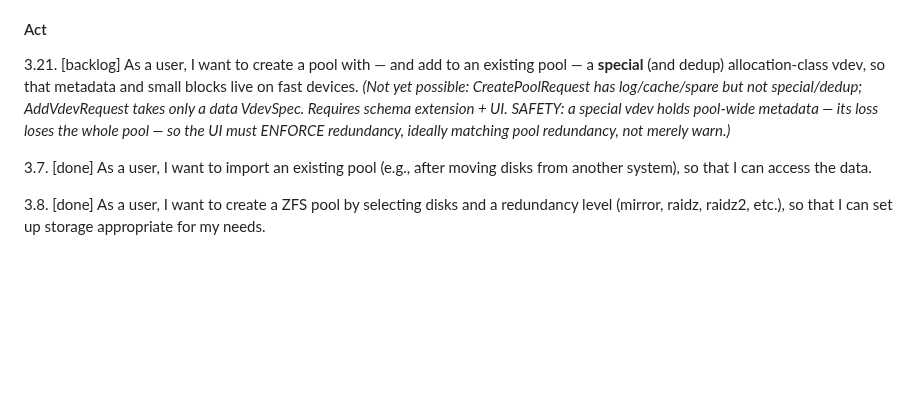
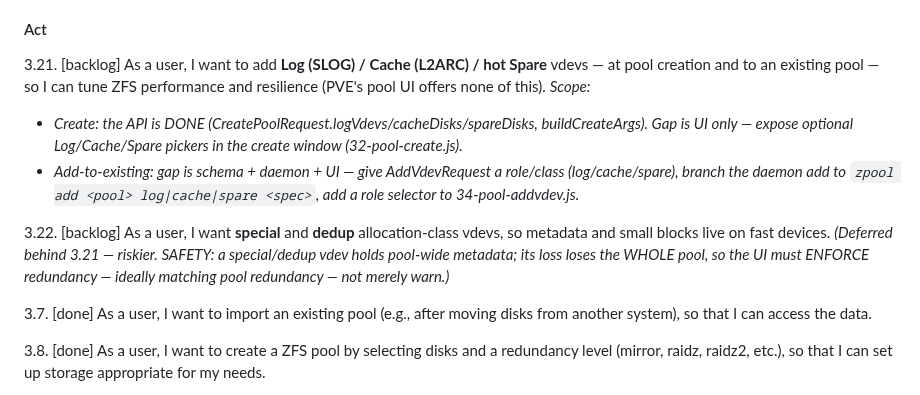
Before and after one commit to ccebelenski/anas, a Markdown page: docs/EPICS.md, the part around the change. GitHub-like rendering; blank space fills up the shorter version.

Commit message:
Backlog: split Log/Cache/Spare vdevs (3.21, tractable) from special/dedup (3.22)
Log/Cache/Spare is the higher-value, lower-risk start (PVE has none of it):
create API already supports it (UI-only gap); add-to-existing needs a role
on AddVdevRequest + daemon branch + UI. Special/dedup deferred behind it
for its pool-loss redundancy-safety requirement.

Co-Authored-By: Claude Fable 5 <noreply@anthropic.com>

```diff
--- a/docs/EPICS.md
+++ b/docs/EPICS.md
@@ -133,7 +133,11 @@ Story numbering is for identification only, not implementation order. Within eac
 3.20. [backlog] As a user, I want the Disk Health view grouped by pool → vdev (with unassigned/available disks in their own group), so that many disks stay scannable instead of a flat horde. *(Cheap — ExtJS grid grouping on a computed key. A graphical disk→vdev→pool connection diagram is a possible later, heavier follow-on.)*
 
 #### Act
-3.21. [backlog] As a user, I want to create a pool with — and add to an existing pool — a **special** (and dedup) allocation-class vdev, so that metadata and small blocks live on fast devices. *(Not yet possible: CreatePoolRequest has log/cache/spare but not special/dedup; AddVdevRequest takes only a data VdevSpec. Requires schema extension + UI. SAFETY: a special vdev holds pool-wide metadata — its loss loses the whole pool — so the UI must ENFORCE redundancy, ideally matching pool redundancy, not merely warn.)*
+3.21. [backlog] As a user, I want to add **Log (SLOG) / Cache (L2ARC) / hot Spare** vdevs — at pool creation and to an existing pool — so I can tune ZFS performance and resilience (PVE's pool UI offers none of this). *Scope:*
+- *Create: the API is DONE (CreatePoolRequest.logVdevs/cacheDisks/spareDisks, buildCreateArgs). Gap is UI only — expose optional Log/Cache/Spare pickers in the create window (32-pool-create.js).*
+- *Add-to-existing: gap is schema + daemon + UI — give AddVdevRequest a role/class (log/cache/spare), branch the daemon add to `zpool add <pool> log|cache|spare <spec>`, add a role selector to 34-pool-addvdev.js.*
+
+3.22. [backlog] As a user, I want **special** and **dedup** allocation-class vdevs, so metadata and small blocks live on fast devices. *(Deferred behind 3.21 — riskier. SAFETY: a special/dedup vdev holds pool-wide metadata; its loss loses the WHOLE pool, so the UI must ENFORCE redundancy — ideally matching pool redundancy — not merely warn.)*
 
 
 3.7. [done] As a user, I want to import an existing pool (e.g., after moving disks from another system), so that I can access the data.
```
